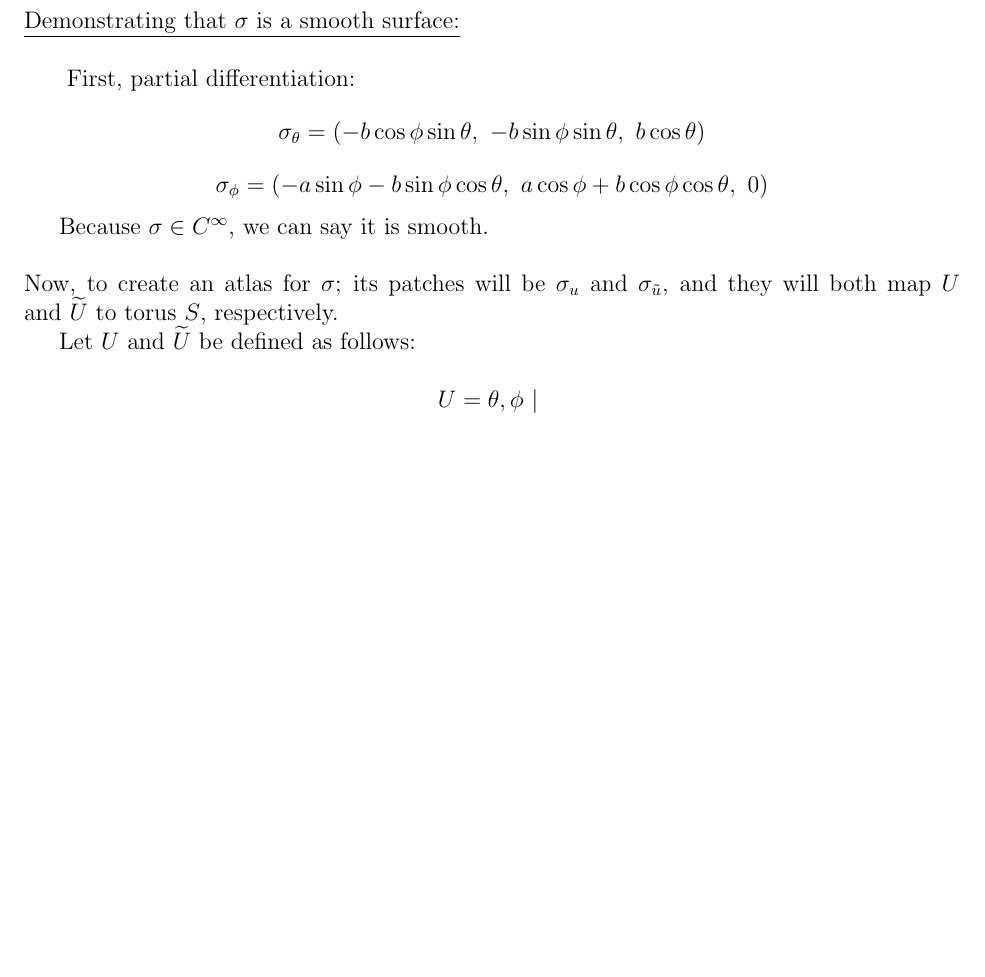
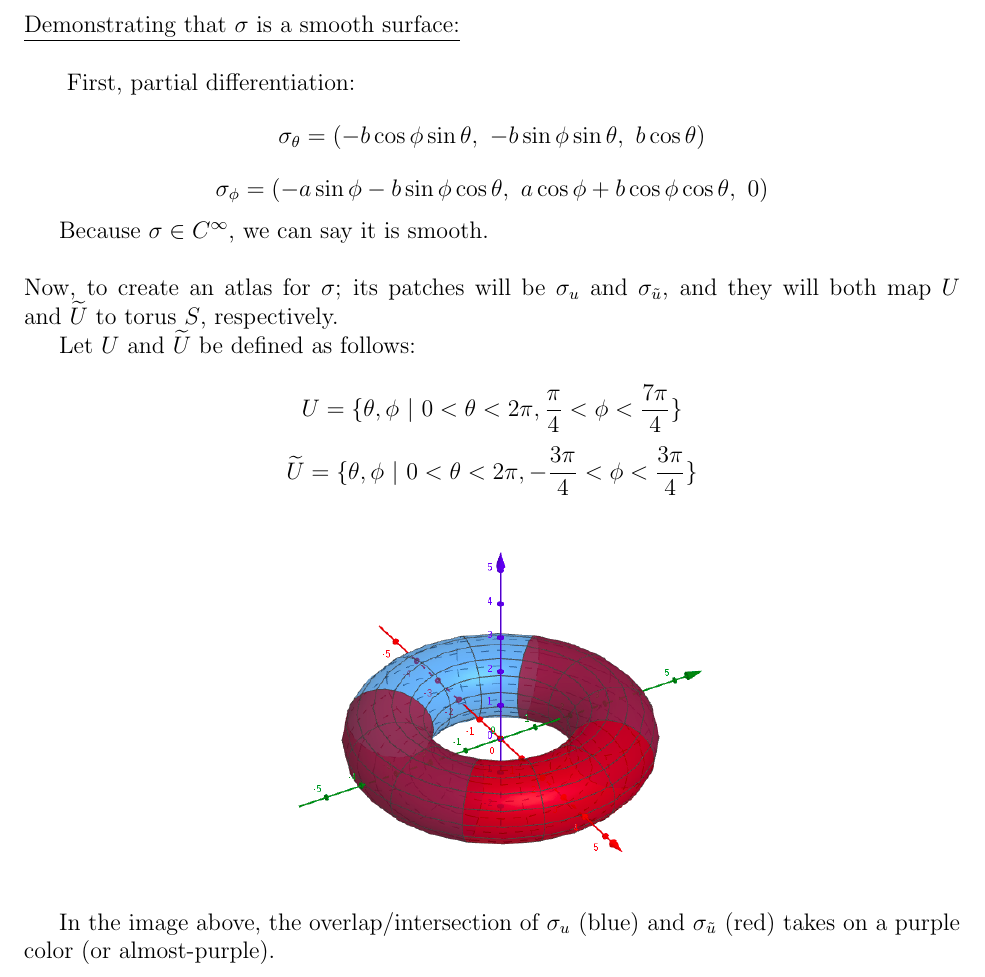
Before and after one commit to mattConn/differential-geometry-exercises, a LaTeX document (src/4-2-5.tex): part of page 2 of 2, cut so that both start at the same text, the shorter picture padded with empty space. Compiled offline with pdfLaTeX.

Commit message:
completion of 4-2-5, addition of images

```diff
--- a/src/4-2-5.tex
+++ b/src/4-2-5.tex
@@ -74,10 +74,21 @@ Now, to create an atlas for $\sigma$; its patches will be $\sigma_u$ and $\sigma
 Let $U$ and $\widetilde{U}$ be defined as follows:
 
 $$
-U = {\theta,\phi \ | \ }
+U = \lbrace \theta,\phi \ | \ 0 < \theta < 2\pi, \frac{\pi}{4} < \phi < \frac{7\pi}{4} \rbrace
+$$
+$$
+\widetilde U = \lbrace \theta,\phi \ | \ 0 < \theta < 2\pi, -\frac{3\pi}{4} < \phi < \frac{3\pi}{4} \rbrace
 $$
 
+\begin{figure}[h!]
+\centering
+	\begin{subfigure}[b]{0.5\linewidth}
+		\includegraphics[width=\linewidth]{./assets/4-2-5/torus-atlas.png}
+	\end{subfigure}
+\end{figure}
+\indent
 
+In the image above, the overlap/intersection of $\sigma_u$ (blue) and $\sigma_{\tilde u}$ (red) takes on a purple color (or almost-purple).
 
 
 \end{document}
```
Also changed, not shown: src/assets/4-2-5/torus-atlas.png (added).
